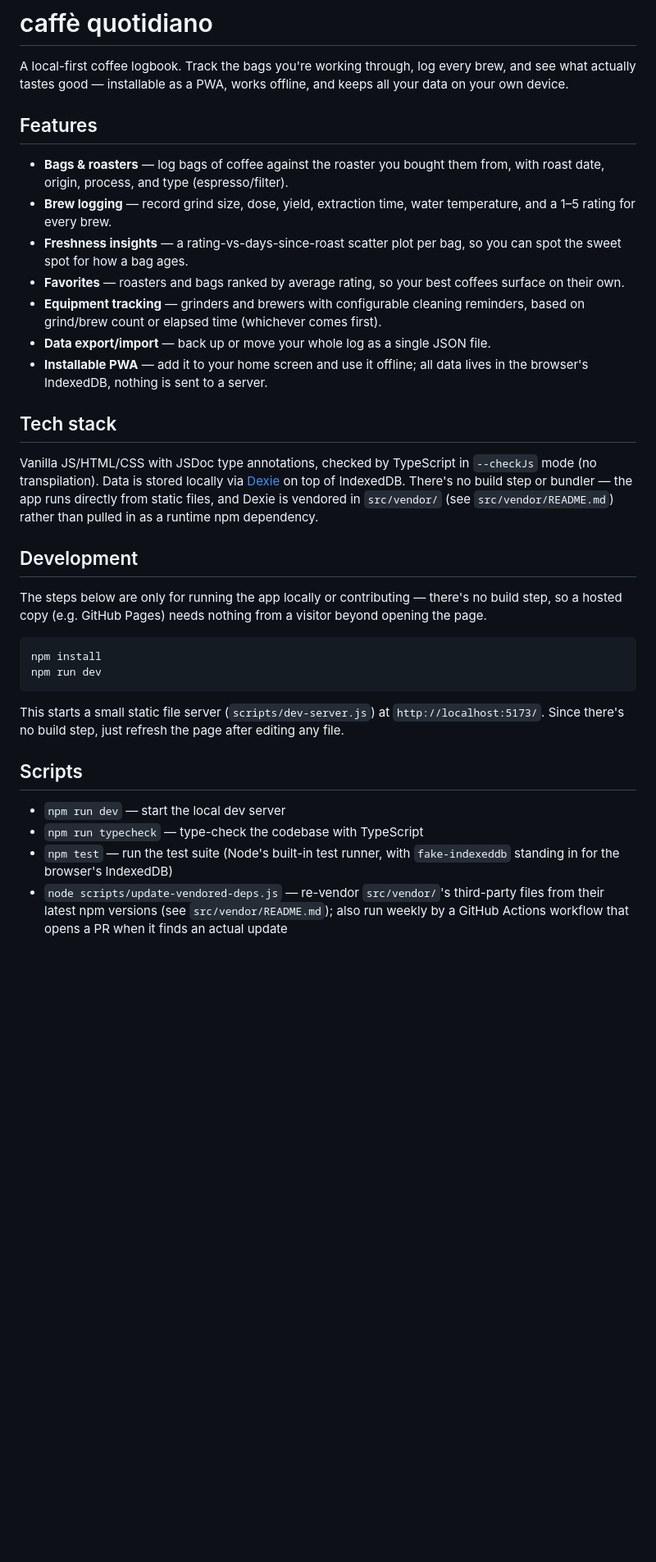
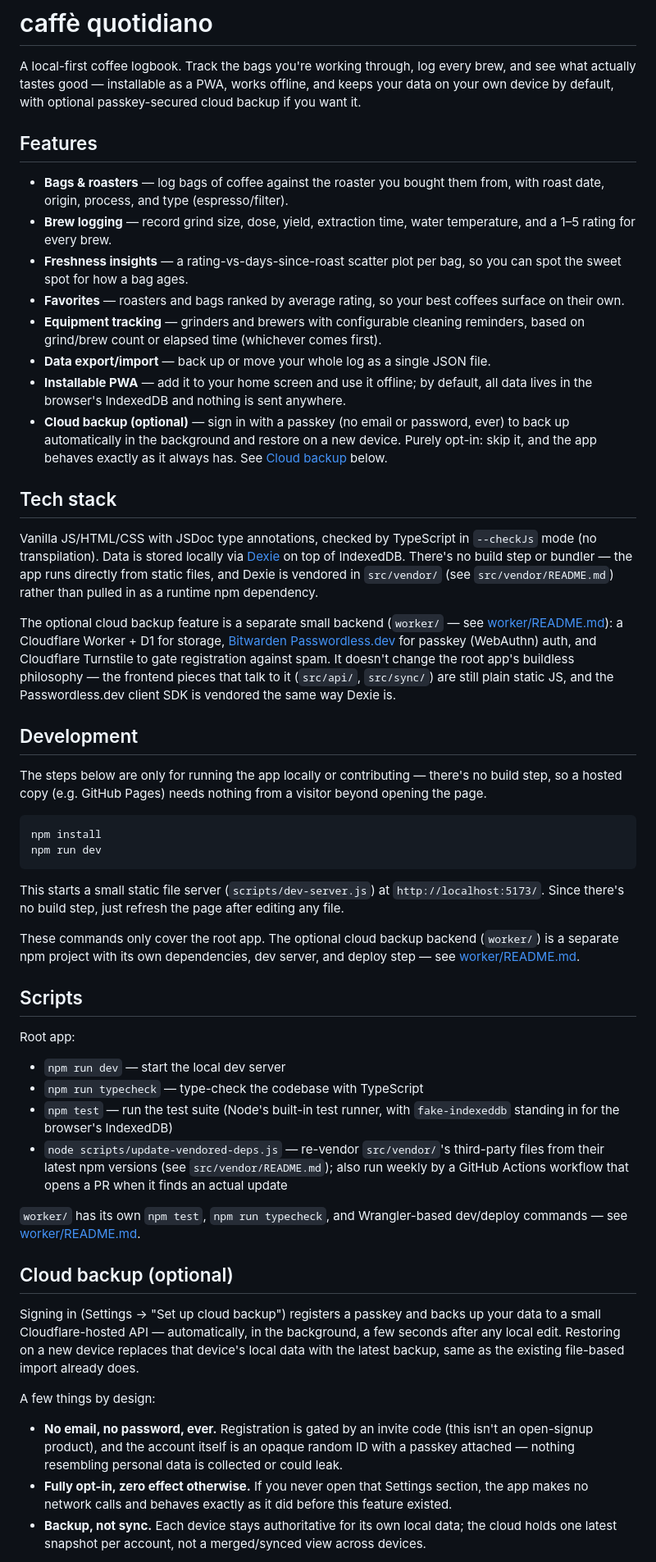
Before and after one commit to micahblut/coffee, a Markdown page: README.md, the part around one of its changes. Shown at 82% size. Drawn GitHub-style; blank space fills up the shorter version.

```diff
--- a/README.md
+++ b/README.md
@@ -2,7 +2,8 @@
 
 A local-first coffee logbook. Track the bags you're working through, log every
 brew, and see what actually tastes good — installable as a PWA, works
-offline, and keeps all your data on your own device.
+offline, and keeps your data on your own device by default, with optional
+passkey-secured cloud backup if you want it.
 
 ## Features
 
@@ -19,8 +20,13 @@ offline, and keeps all your data on your own device.
   first).
 - **Data export/import** — back up or move your whole log as a single JSON
   file.
-- **Installable PWA** — add it to your home screen and use it offline; all
-  data lives in the browser's IndexedDB, nothing is sent to a server.
+- **Installable PWA** — add it to your home screen and use it offline; by
+  default, all data lives in the browser's IndexedDB and nothing is sent
+  anywhere.
+- **Cloud backup (optional)** — sign in with a passkey (no email or
+  password, ever) to back up automatically in the background and restore
+  on a new device. Purely opt-in: skip it, and the app behaves exactly as
+  it always has. See [Cloud backup](#cloud-backup-optional) below.
 
 ## Tech stack
 
@@ -30,6 +36,15 @@ Vanilla JS/HTML/CSS with JSDoc type annotations, checked by TypeScript in
 bundler — the app runs directly from static files, and Dexie is vendored in
 `src/vendor/` (see `src/vendor/README.md`) rather than pulled in as a runtime
 npm dependency.
+
+The optional cloud backup feature is a separate small backend (`worker/` —
+see [worker/README.md](worker/README.md)): a Cloudflare Worker + D1 for
+storage, [Bitwarden Passwordless.dev](https://bitwarden.com/products/passwordless/)
+for passkey (WebAuthn) auth, and Cloudflare Turnstile to gate registration
+against spam. It doesn't change the root app's buildless philosophy — the
+frontend pieces that talk to it (`src/api/`, `src/sync/`) are still plain
+static JS, and the Passwordless.dev client SDK is vendored the same way
+Dexie is.
 
 ## Development
 
@@ -46,7 +61,13 @@ This starts a small static file server (`scripts/dev-server.js`) at
 `http://localhost:5173/`. Since there's no build step, just refresh the page
 after editing any file.
 
+These commands only cover the root app. The optional cloud backup backend
+(`worker/`) is a separate npm project with its own dependencies, dev
+server, and deploy step — see [worker/README.md](worker/README.md).
+
 ## Scripts
+
+Root app:
 
 - `npm run dev` — start the local dev server
 - `npm run typecheck` — type-check the codebase with TypeScript
@@ -57,3 +78,27 @@ after editing any file.
   `src/vendor/README.md`); also run weekly by a GitHub Actions workflow that
   opens a PR when it finds an actual update
 
+`worker/` has its own `npm test`, `npm run typecheck`, and Wrangler-based
+dev/deploy commands — see [worker/README.md](worker/README.md).
+
+## Cloud backup (optional)
+
+Signing in (Settings → "Set up cloud backup") registers a passkey and
+backs up your data to a small Cloudflare-hosted API — automatically, in
+the background, a few seconds after any local edit. Restoring on a new
+device replaces that device's local data with the latest backup, same as
+the existing file-based import already does.
+
+A few things by design:
+
+- **No email, no password, ever.** Registration is gated by an
+  invite code (this isn't an open-signup product), and the account itself
+  is an opaque random ID with a passkey attached — nothing resembling
+  personal data is collected or could leak.
+- **Fully opt-in, zero effect otherwise.** If you never open that Settings
+  section, the app makes no network calls and behaves exactly as it did
+  before this feature existed.
+- **Backup, not sync.** Each device stays authoritative for its own local
+  data; the cloud holds one latest snapshot per account, not a
+  merged/synced view across devices.
+
```
Also changed, not shown: other parts of README.md (+14 -2 lines), worker/README.md (added, +64 -0 lines).
